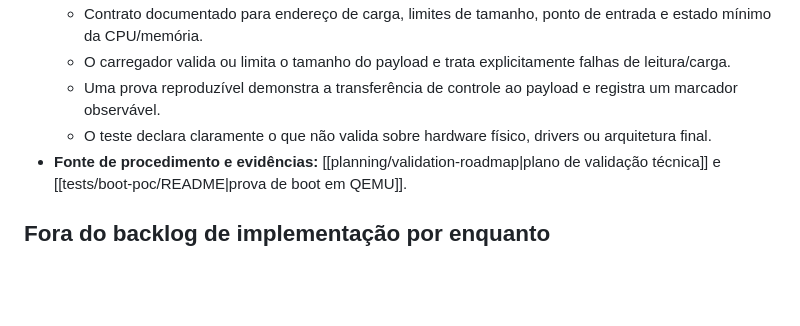
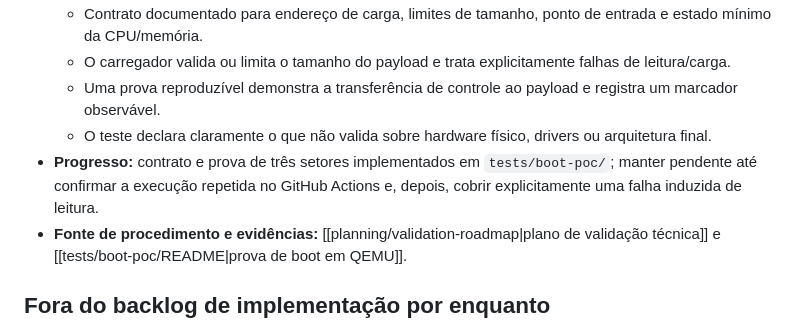
Before and after one commit to julianscunha/ZupiOS, a Markdown page: planning/Backlog.md, the part around the change. Rendered like a GitHub page; blank space fills up the shorter version.

Commit message:
docs: record payload proof implementation status

```diff
--- a/planning/Backlog.md
+++ b/planning/Backlog.md
@@ -60,6 +60,7 @@ O backlog contém os próximos trabalhos verificáveis. Prioridades e estimativa
   - O carregador valida ou limita o tamanho do payload e trata explicitamente falhas de leitura/carga.
   - Uma prova reproduzível demonstra a transferência de controle ao payload e registra um marcador observável.
   - O teste declara claramente o que não valida sobre hardware físico, drivers ou arquitetura final.
+- **Progresso:** contrato e prova de três setores implementados em `tests/boot-poc/`; manter pendente até confirmar a execução repetida no GitHub Actions e, depois, cobrir explicitamente uma falha induzida de leitura.
 - **Fonte de procedimento e evidências:** [[planning/validation-roadmap|plano de validação técnica]] e [[tests/boot-poc/README|prova de boot em QEMU]].
 
 ## Fora do backlog de implementação por enquanto
```
